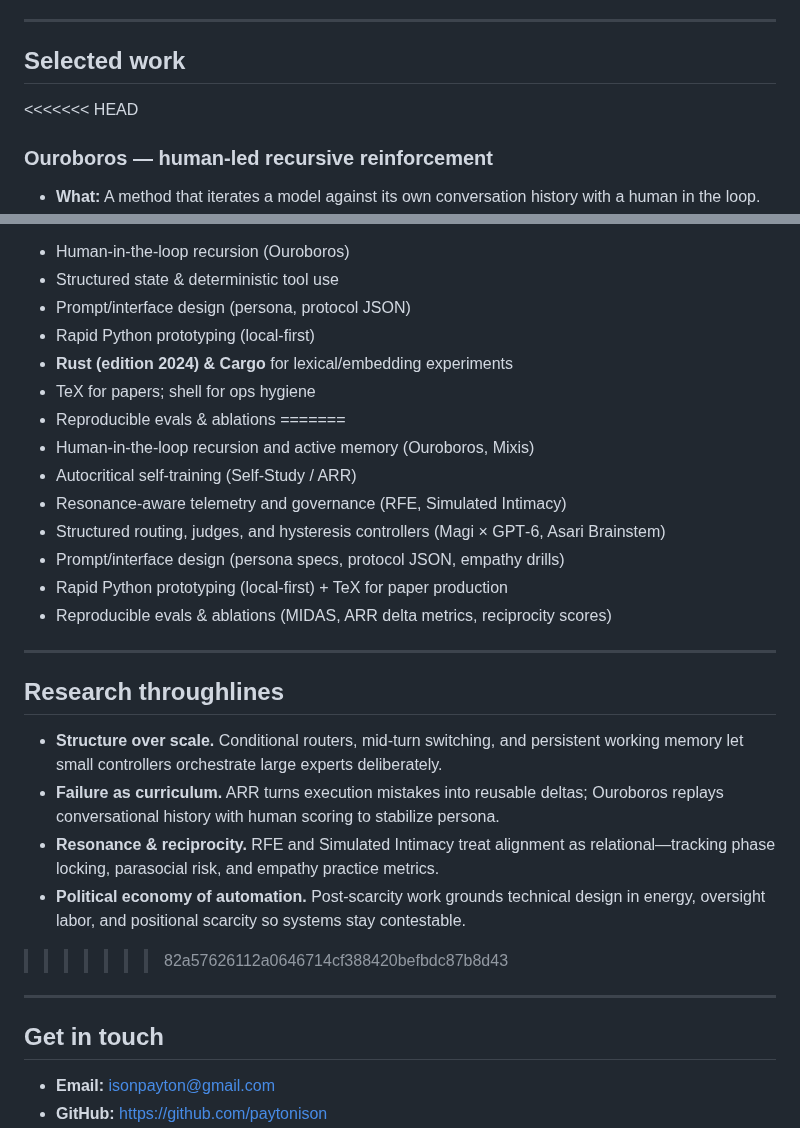
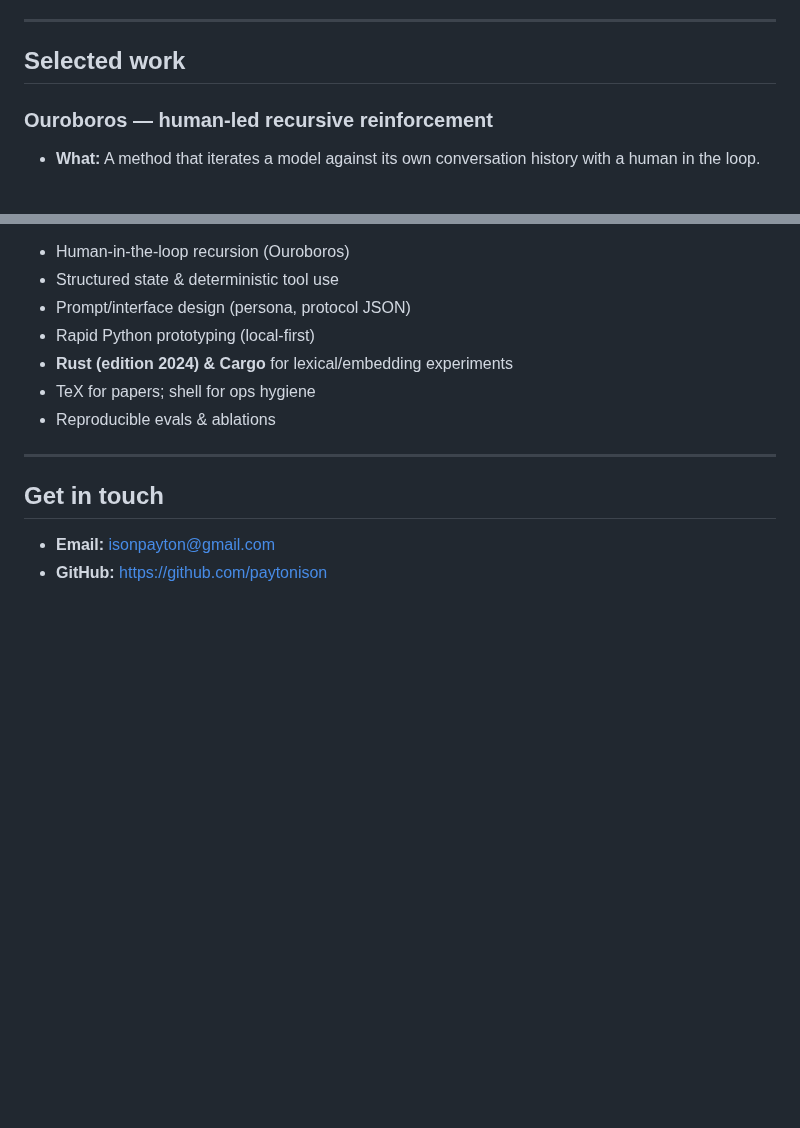
Before and after one commit to paytonison/paytonison, a Markdown page: README.md, 2 parts joined by grey strips. Drawn GitHub-style; blank space fills up the shorter version.

```diff
--- a/README.md
+++ b/README.md
@@ -18,7 +18,6 @@ _I build human-in-the-loop systems that make language models reason, remember, a
 
 ## Selected work
 
-<<<<<<< HEAD
 ### Ouroboros — human-led recursive reinforcement
 - **What:** A method that iterates a model against its own conversation history with a human in the loop.
 - **Why:** Turn history into stable capability without bespoke fine-tuning pipelines.
@@ -90,24 +67,6 @@ _I build human-in-the-loop systems that make language models reason, remember, a
 - **Rust (edition 2024) & Cargo** for lexical/embedding experiments
 - TeX for papers; shell for ops hygiene
 - Reproducible evals & ablations
-=======
-- Human‑in‑the‑loop recursion and active memory (Ouroboros, Mixis)
-- Autocritical self‑training (Self‑Study / ARR)
-- Resonance‑aware telemetry and governance (RFE, Simulated Intimacy)
-- Structured routing, judges, and hysteresis controllers (Magi × GPT‑6, Asari Brainstem)
-- Prompt/interface design (persona specs, protocol JSON, empathy drills)
-- Rapid Python prototyping (local‑first) + TeX for paper production
-- Reproducible evals & ablations (MIDAS, ARR delta metrics, reciprocity scores)
-
----
-
-## Research throughlines
-
-- **Structure over scale.** Conditional routers, mid‑turn switching, and persistent working memory let small controllers orchestrate large experts deliberately.
-- **Failure as curriculum.** ARR turns execution mistakes into reusable deltas; Ouroboros replays conversational history with human scoring to stabilize persona.
-- **Resonance & reciprocity.** RFE and Simulated Intimacy treat alignment as relational—tracking phase locking, parasocial risk, and empathy practice metrics.
-- **Political economy of automation.** Post‑scarcity work grounds technical design in energy, oversight labor, and positional scarcity so systems stay contestable.
->>>>>>> 82a57626112a0646714cf388420befbdc87b8d43
 
 ---
 
```
Also changed, not shown: other parts of README.md (+0 -22 lines).
